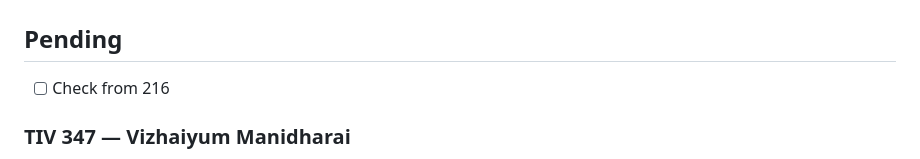
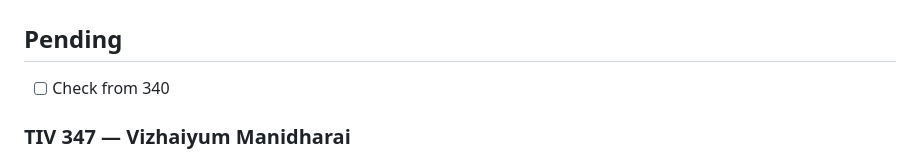
Before and after one commit to anbargal/anbargal.github.io, a Markdown page: remarks.md, the part around the change. GitHub-like rendering.

Commit message:
update remarks

```diff
--- a/remarks.md
+++ b/remarks.md
@@ -2,7 +2,7 @@
 
 ## Pending
 
-- [ ] Check from 216
+- [ ] Check from 340
 
 ### TIV 347 — Vizhaiyum Manidharai
 
```
